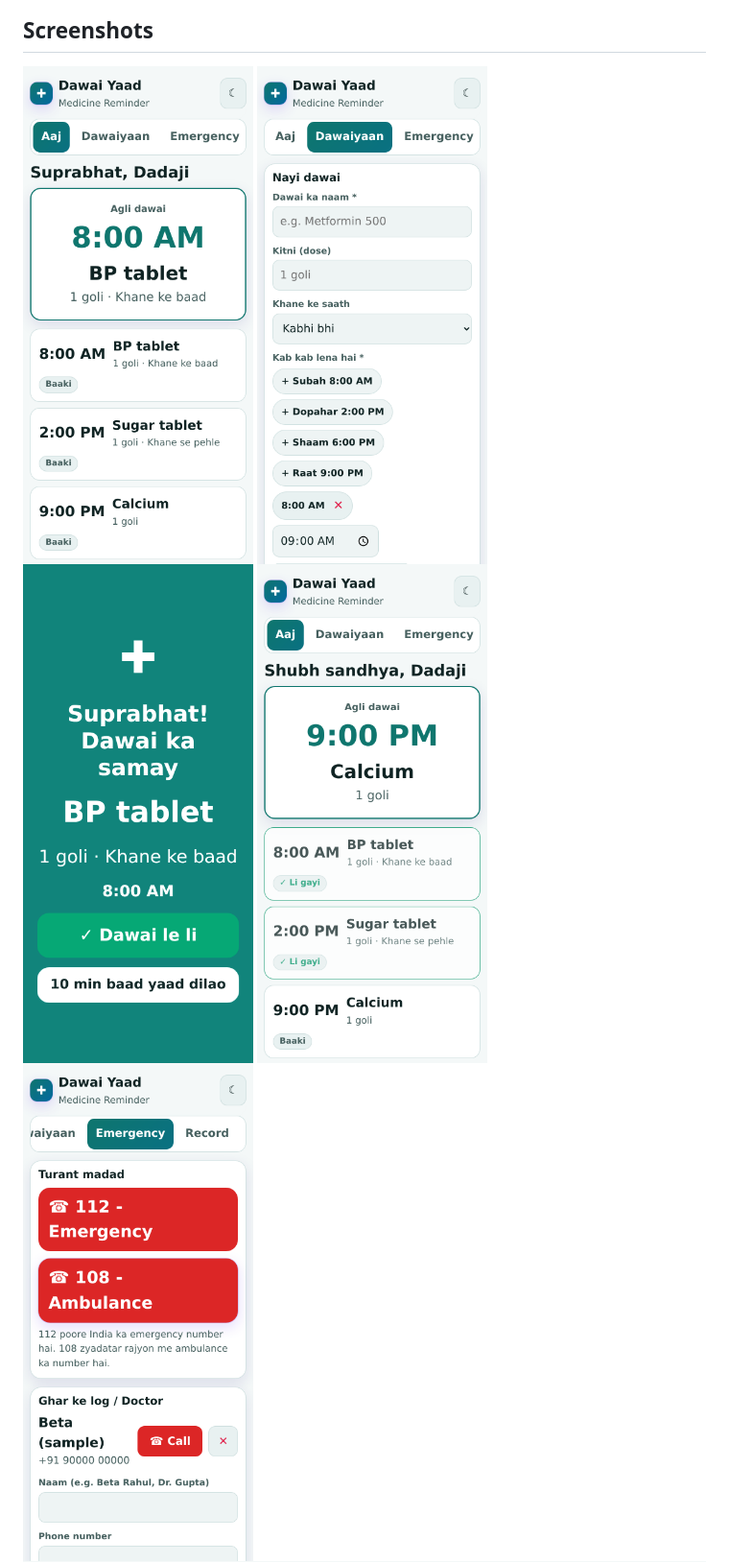
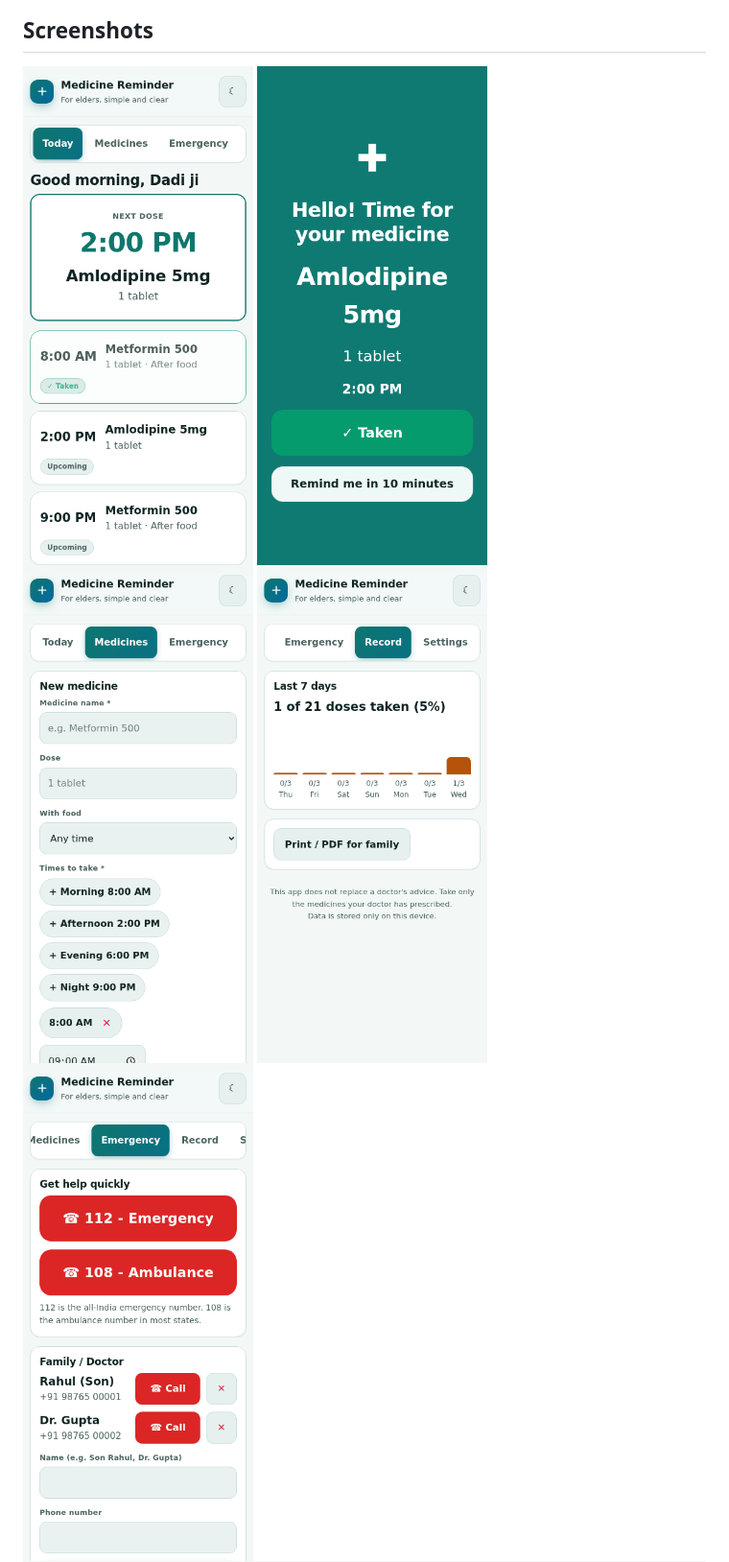
Before and after one commit to AKASH991833/elderly-medicine-reminder-app, a Markdown page: README.md, the part around one of its changes. Shown at 96% size. Rendered like a GitHub page; pictures changed too: screenshots/1-today.png, screenshots/2-medicines.png, screenshots/3-alert.png.

Commit message:
Design upgrade: premium UI, full English text, fixed service worker, new screenshots

```diff
--- a/README.md
+++ b/README.md
@@ -26,9 +25,9 @@ Free, no sign-up, no ads. Works in the browser, offline after the first visit, a
 
 ## Screenshots
 
-<img src="screenshots/1-today.png" width="240" alt="1-today">
-<img src="screenshots/2-medicines.png" width="240" alt="2-medicines">
-<img src="screenshots/3-alert.png" width="240" alt="3-alert">
-<img src="screenshots/4-today-progress.png" width="240" alt="4-today-progress">
-<img src="screenshots/5-emergency.png" width="240" alt="5-emergency">
+<img src="screenshots/1-today.png" width="240" alt="Today">
+<img src="screenshots/3-alert.png" width="240" alt="Medicine alarm">
+<img src="screenshots/2-medicines.png" width="240" alt="Medicines">
+<img src="screenshots/4-today-progress.png" width="240" alt="Weekly record">
+<img src="screenshots/5-emergency.png" width="240" alt="Emergency">
 
```
Also changed, not shown: other parts of README.md (+20 -22 lines), 6 other files.
